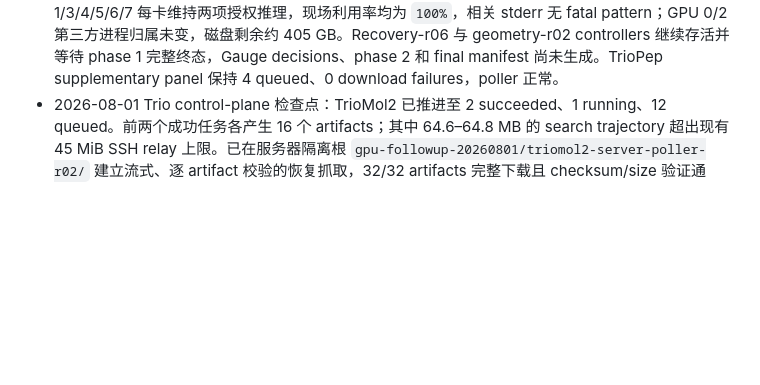
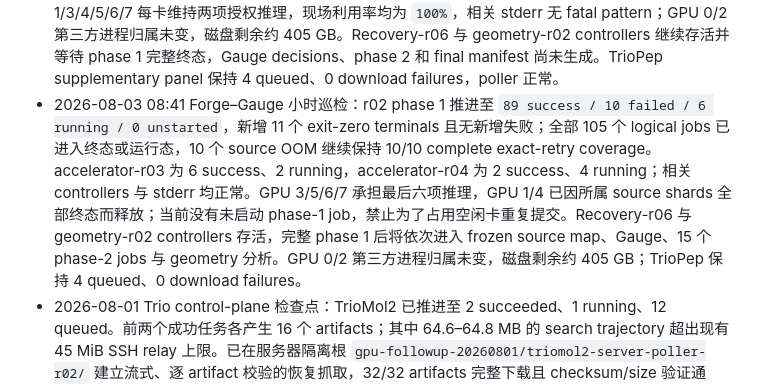
Before and after one commit to SZU-ADDG/FROGENT, a Markdown page: FROGENT_revision_plan.md, the part around the change. Drawn GitHub-style; blank space fills up the shorter version.

Commit message:
Record Forge-Gauge phase-one closeout

```diff
--- a/FROGENT_revision_plan.md
+++ b/FROGENT_revision_plan.md
@@ -63,6 +63,7 @@
 - 2026-08-03 05:44 Forge–Gauge 终态推进与 GPU 6 续接：r02 phase 1 先达到 `69 success / 10 failed / 10 running / 16 unstarted`，较上一检查新增 8 个 exit-zero terminals且无新增失败；10 个 source OOM 继续保持 10/10 complete exact-retry coverage。GPU 6 accelerator-r01 已生成 `complete` final manifest，8/8 frozen logical jobs 全部 exit zero。GPU 3 accelerator-r02 已完成 6/8，最后一组仍在运行。GPU 6 释放后冻结并启动 scheduling-only accelerator-r03，选择 05:40 时尚无 source state、与前两批 accelerator 无重叠的四组 TargetDiff/DiffSBDD 配对 jobs；预检确认 8/8 rows 与 r02 master TSV 一致，GPU 6 启动前无 compute process。r03 controller PID 550969、两个 worker PID 551001/551002 与推理 PID 551022/551023 均存活，现场 `100%`、约 `7.96 GiB`，stderr 为空；启动后 source 计数为 `69 success / 10 failed / 12 running / 14 unstarted`。Recovery-r06 与 geometry-r02 按冻结门槛继续等待，尚未生成 Gauge decisions、phase-2 jobs 或 final manifest。TrioPep 保持 4 queued、0 download failures，磁盘剩余约 405 GB。
 - 2026-08-03 06:44 Forge–Gauge 终态推进与 GPU 3 续接：r02 phase 1 先达到 `75 success / 10 failed / 10 running / 10 unstarted`，新增 6 个 exit-zero terminals 且无新增失败；10 个 source OOM 的 10/10 complete exact-retry coverage保持完整。GPU 3 accelerator-r02 已生成 `complete` final manifest，8/8 frozen logical jobs 全部 exit zero；GPU 6 accelerator-r03 正在运行首批四项。GPU 3 释放后冻结并启动 scheduling-only accelerator-r04，选择当时尚无 source state、且未被 accelerator-r01/r02/r03 选择的最后三组 TargetDiff/DiffSBDD 配对 jobs。预检确认 6/6 rows 与 r02 master TSV 一致，GPU 3 启动前无 compute process。r04 controller PID 881810、两个 worker PID 881846/881847 与推理 PID 881873/881875 均存活，现场 `100%`、约 `7.76 GiB`，stderr 为空；启动后 source 计数为 `75 success / 10 failed / 12 running / 8 unstarted`。当前所有尚未终态的 logical jobs 均已有原 worker或 accelerator 调度归属。Recovery-r06 与 geometry-r02 controllers 存活并保持冻结等待，Gauge decisions、phase 2 和 final manifest 尚未生成。TrioPep 保持 4 queued、0 download failures，磁盘剩余约 405 GB。
 - 2026-08-03 07:40 Forge–Gauge 小时巡检：r02 phase 1 推进至 `78 success / 10 failed / 12 running / 5 unstarted`，新增 3 个 exit-zero terminals 且无新增失败；10 个 source OOM 继续保持 10/10 complete exact-retry coverage。accelerator-r03 当前覆盖 7 running、1 unstarted，accelerator-r04 覆盖 2 running、4 unstarted；所有非终态 logical jobs 均有明确调度归属。GPU 1/3/4/5/6/7 每卡维持两项授权推理，现场利用率均为 `100%`，相关 stderr 无 fatal pattern；GPU 0/2 第三方进程归属未变，磁盘剩余约 405 GB。Recovery-r06 与 geometry-r02 controllers 继续存活并等待 phase 1 完整终态，Gauge decisions、phase 2 和 final manifest 尚未生成。TrioPep supplementary panel 保持 4 queued、0 download failures，poller 正常。
+- 2026-08-03 08:41 Forge–Gauge 小时巡检：r02 phase 1 推进至 `89 success / 10 failed / 6 running / 0 unstarted`，新增 11 个 exit-zero terminals 且无新增失败；全部 105 个 logical jobs 已进入终态或运行态，10 个 source OOM 继续保持 10/10 complete exact-retry coverage。accelerator-r03 为 6 success、2 running，accelerator-r04 为 2 success、4 running；相关 controllers 与 stderr 均正常。GPU 3/5/6/7 承担最后六项推理，GPU 1/4 已因所属 source shards 全部终态而释放；当前没有未启动 phase-1 job，禁止为了占用空闲卡重复提交。Recovery-r06 与 geometry-r02 controllers 存活，完整 phase 1 后将依次进入 frozen source map、Gauge、15 个 phase-2 jobs 与 geometry 分析。GPU 0/2 第三方进程归属未变，磁盘剩余约 405 GB；TrioPep 保持 4 queued、0 download failures。
 - 2026-08-01 Trio control-plane 检查点：TrioMol2 已推进至 2 succeeded、1 running、12 queued。前两个成功任务各产生 16 个 artifacts；其中 64.6–64.8 MB 的 search trajectory 超出现有 45 MiB SSH relay 上限。已在服务器隔离根 `gpu-followup-20260801/triomol2-server-poller-r02/` 建立流式、逐 artifact 校验的恢复抓取，32/32 artifacts 完整下载且 checksum/size 验证通过。TrioMol2 与 4-task TrioPep 的 15 分钟轮询均已迁移到服务器常驻进程；本地旧 monitor 已停止，后续 TrioMol2 执行、抓取与终态验收留在服务器。
 - 2026-07-31 provider 检查点：DirectMultiStep flash/explorer 与 FragGen 三轮共 39/39 typed live MCP calls 成功；每轮 DirectMultiStep 10/10 返回非空且 root 与目标一致的 RDKit-valid 路线，每轮 FragGen 返回 15/15 valid molecules。13 个调用定义中 12 个三轮响应文本完全一致，DirectMultiStep 路线集合平均两两 Jaccard `0.973`，FragGen 分子集合为 `1.000`。用户确认正式多肽对接方法为 MDockPeP2 与 ADCP：MDockPeP2 三次历史 glucagon run 已完成独立审计；ADCP v1.1 采用 3GBQ、1CKB、1ABO 三套晶体参考复合物做主 redocking，并对 29 aa GLP-1R 候选执行明确标记为长度外推的探索性压力测试。TrioPep 4 个已提交任务保留为补充 provider signal，AF3/ESMFold 保留为 sequence-to-complex 结构对照。
 - 2026-07-31 ESMFold/AF3 检查点：从 TrioPep 生产目录只读复制 8.45 GB ESMFold 权重，在隔离环境完成 GLP1R ECD–肽 8 sequences × 3 seeds、3 recycles 的 24/24 正式预测。Mean pTM `0.636`、mean pLDDT `64.99`、峰值分配显存 `8314 MiB`；glucagon 预测 pose 与 4ZGM deposited Semaglutide 坐标的 cross-ligand CA distance 为 `28.619 Å`，该值不再标作 glucagon native-pose RMSD。追加 3GBQ、1CKB、1ABO 三个实验复合物的 9/9 reference runs，平均 peptide CA RMSD `6.526 Å`，仅 1/3 complexes 达到 ≤2 Å（3GBQ `2.123 Å`、1CKB `1.542 Å`、1ABO `15.914 Å`）。AF3 的 8/8 GLP1R-ECD–肽任务完成：mean pair-ipTM `0.755`，Tirzepatide 置信度最高；sequence-mapped Semaglutide 对 4ZGM 的受体对齐肽 CA RMSD 为 `8.133 Å`，native-contact recall/precision 为 `0.882/0.732`。AF3–ESMFold receptor-aligned peptide pose RMSD 平均/最大 `31.513/36.545 Å`，AF3 pair-ipTM 与 ESMFold pTM 的排序相关为 `ρ=-0.119`。这些 confidence 排名只作为有限优先级信号，成功、失败、provider disagreement 与参数敏感性共同限制 sequence-only complex prediction 和 docking accuracy 主张。
```
Also changed, not shown: FROGENT_experiment_checklist.md (+1 -1 lines), docs/manuscript/revision-evidence-ledger.md (+1 -1 lines).
